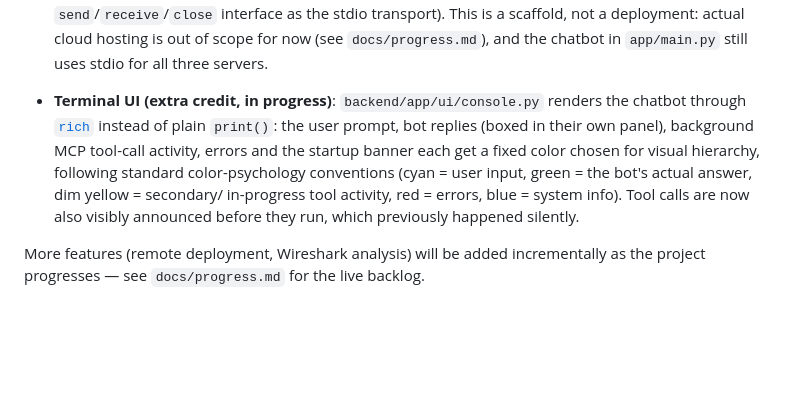
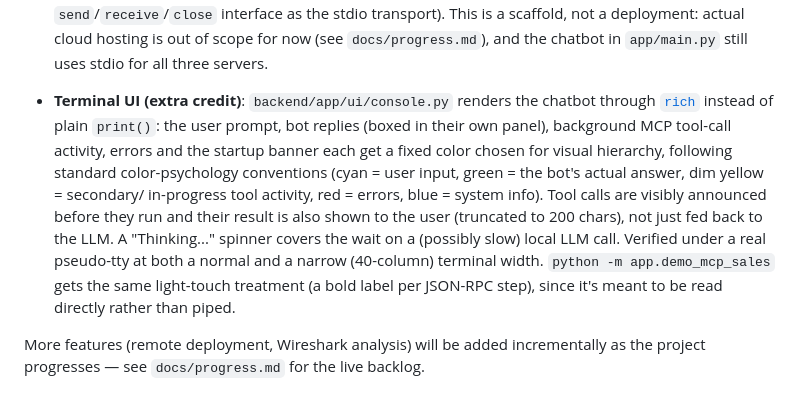
Before and after one commit to jlope384/Proyecto-1-redes, a Markdown page: README.md, the part around the change. Drawn GitHub-style; blank space fills up the shorter version.

Commit message:
Update README: terminal UI is finished, not in-progress
The UI section still described the rich-based terminal UI as 'in progress',
but docs/progress.md shows it (and its three follow-ups: tool results shown
to the user, narrow-terminal readability check, demo script styling) was
completed several sessions ago. Documentation accuracy is graded directly, so
bring the README in line with what's actually implemented.

```diff
--- a/README.md
+++ b/README.md
@@ -48,13 +48,17 @@ forward, to tools exposed by Model Context Protocol (MCP) servers over JSON-RPC.
   (see `docs/progress.md`), and the chatbot in `app/main.py` still uses stdio for all three
   servers.
 
-- **Terminal UI (extra credit, in progress)**: `backend/app/ui/console.py` renders the chatbot
-  through [`rich`](https://github.com/Textualize/rich) instead of plain `print()`: the user prompt,
-  bot replies (boxed in their own panel), background MCP tool-call activity, errors and the startup
+- **Terminal UI (extra credit)**: `backend/app/ui/console.py` renders the chatbot through
+  [`rich`](https://github.com/Textualize/rich) instead of plain `print()`: the user prompt, bot
+  replies (boxed in their own panel), background MCP tool-call activity, errors and the startup
   banner each get a fixed color chosen for visual hierarchy, following standard color-psychology
   conventions (cyan = user input, green = the bot's actual answer, dim yellow = secondary/
-  in-progress tool activity, red = errors, blue = system info). Tool calls are now also visibly
-  announced before they run, which previously happened silently.
+  in-progress tool activity, red = errors, blue = system info). Tool calls are visibly announced
+  before they run and their result is also shown to the user (truncated to 200 chars), not just
+  fed back to the LLM. A "Thinking..." spinner covers the wait on a (possibly slow) local LLM
+  call. Verified under a real pseudo-tty at both a normal and a narrow (40-column) terminal
+  width. `python -m app.demo_mcp_sales` gets the same light-touch treatment (a bold label per
+  JSON-RPC step), since it's meant to be read directly rather than piped.
 
 More features (remote deployment, Wireshark analysis) will be added incrementally as the project
 progresses — see `docs/progress.md` for the live backlog.
```
